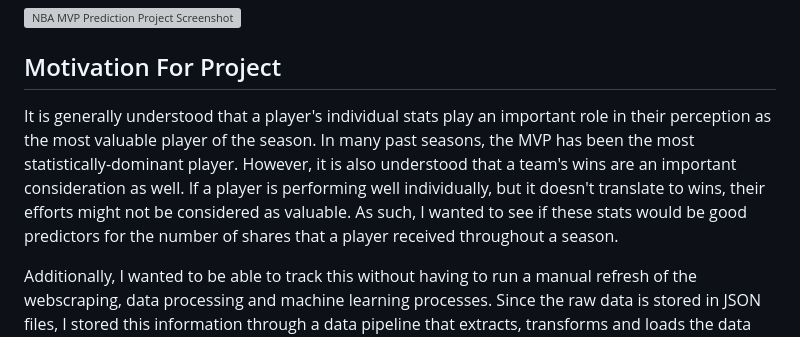
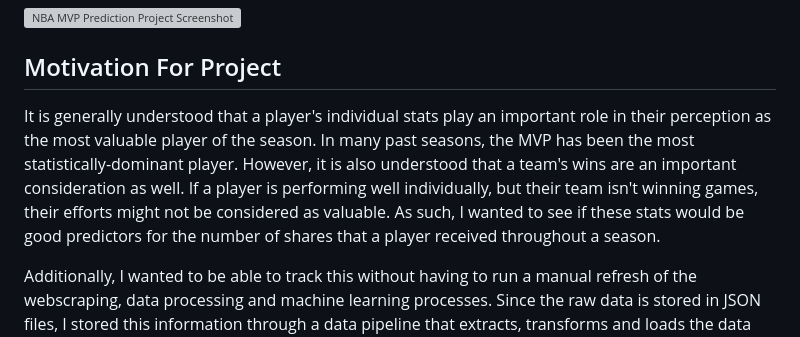
Before and after one commit to aniqp/MVP-Prediction, a Markdown page: README.md, the part around the change. Drawn GitHub-style; grey boxes are pictures that could not be loaded.

```diff
--- a/README.md
+++ b/README.md
@@ -8,7 +8,7 @@ This app predicts the top 10 most likely players to win the MVP award for the cu
 
 ## Motivation For Project
 
-It is generally understood that a player's individual stats play an important role in their perception as the most valuable player of the season. In many past seasons, the MVP has been the most statistically-dominant player. However, it is also understood that a team's wins are an important consideration as well. If a player is performing well individually, but it doesn't translate to wins, their efforts might not be considered as valuable. As such, I wanted to see if these stats would be good predictors for the number of shares that a player received throughout a season.
+It is generally understood that a player's individual stats play an important role in their perception as the most valuable player of the season. In many past seasons, the MVP has been the most statistically-dominant player. However, it is also understood that a team's wins are an important consideration as well. If a player is performing well individually, but their team isn't winning games, their efforts might not be considered as valuable. As such, I wanted to see if these stats would be good predictors for the number of shares that a player received throughout a season.
 
 Additionally, I wanted to be able to track this without having to run a manual refresh of the webscraping, data processing and machine learning processes. Since the raw data is stored in JSON files, I stored this information through a data pipeline that extracts, transforms and loads the data into a MongoDB database, that is eventually used to input data into the model.
 
```
